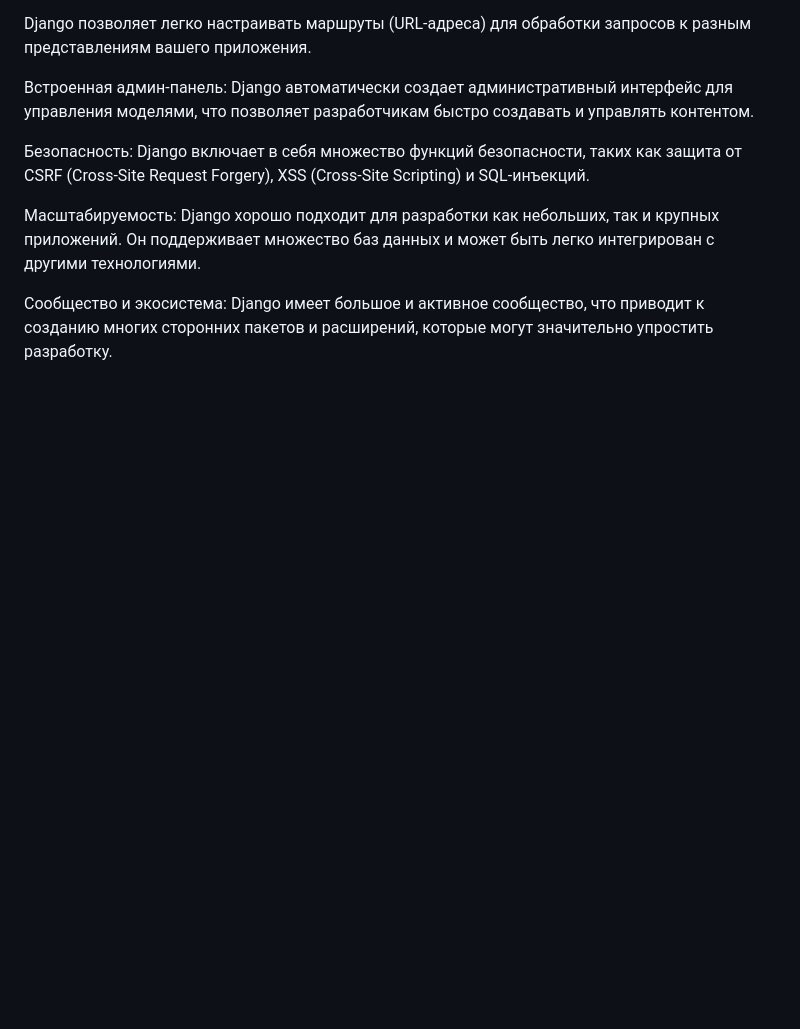
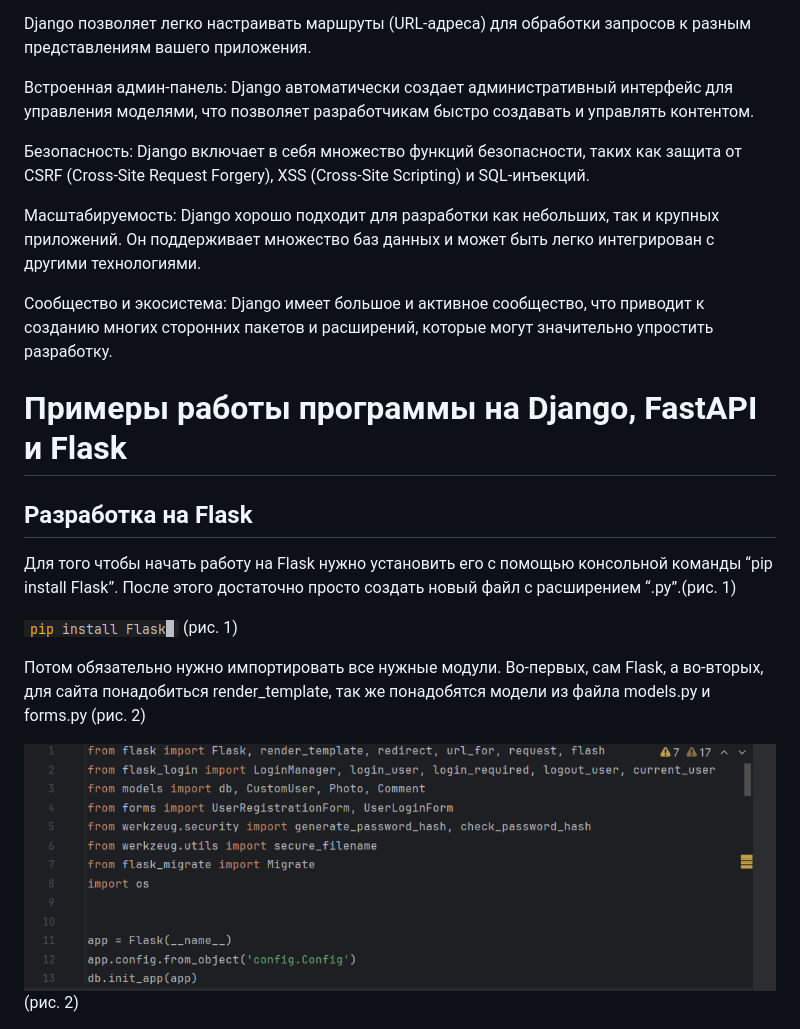
Before and after one commit to SergeevSS55/Diplom, a Markdown page: README.md, the part around the change printed below. GitHub-like rendering; blank space fills up the shorter version.

```diff
--- a/README.md
+++ b/README.md
@@ -129,3 +129,17 @@ Django позволяет легко настраивать маршруты (UR
 Масштабируемость: Django хорошо подходит для разработки как небольших, так и крупных приложений. Он поддерживает множество баз данных и может быть легко интегрирован с другими технологиями.
 
 Сообщество и экосистема: Django имеет большое и активное сообщество, что приводит к созданию многих сторонних пакетов и расширений, которые могут значительно упростить разработку.
+
+# **Примеры работы программы на Django, FastAPI и Flask**
+
+## **Разработка на Flask**
+Для того чтобы начать работу на Flask нужно установить его с помощью консольной команды “pip install Flask”. После этого достаточно просто создать новый файл с расширением “.py”.(рис. 1)
+
+![image](https://github.com/SergeevSS55/Diplom/blob/main/images/1_pip_flask.png)
+(рис. 1)
+
+Потом обязательно нужно импортировать все нужные модули. Во-первых, сам Flask, а во-вторых, для сайта понадобиться render_template, так же понадобятся модели из файла models.py и forms.py (рис. 2)
+
+![image](https://github.com/SergeevSS55/Diplom/blob/main/images/2_lib.png)
+(рис. 2)
+
```
Also changed, not shown: other parts of README.md (+39 -3 lines).
